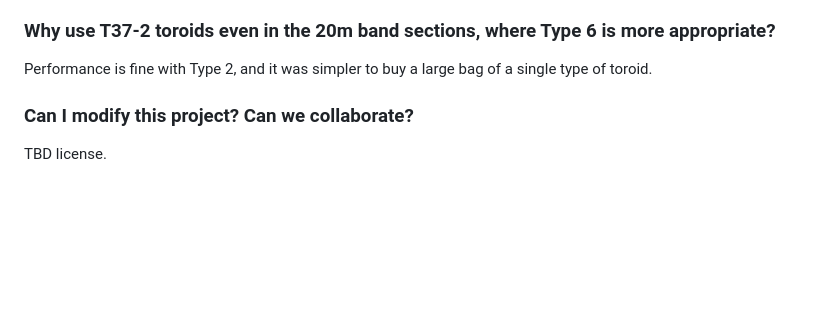
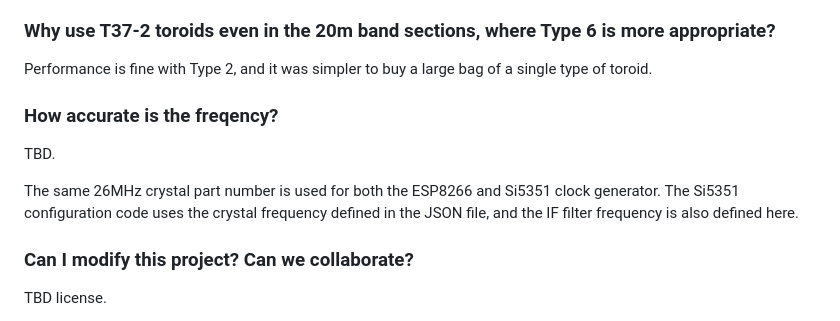
Before and after one commit to ki6syd/minimalist-amateur-xcvr, a Markdown page: README.md, the part around the change. Rendered like a GitHub page; blank space fills up the shorter version.

```diff
--- a/README.md
+++ b/README.md
@@ -110,6 +110,11 @@ The IF crystal filter is wider than most CW only radios in order to support SSB
 
 Performance is fine with Type 2, and it was simpler to buy a large bag of a single type of toroid.
 
+### How accurate is the freqency?
+
+TBD.
+
+The same 26MHz crystal part number is used for both the ESP8266 and Si5351 clock generator. The Si5351 configuration code uses the crystal frequency defined in the JSON file, and the IF filter frequency is also defined here.
 
 ### Can I modify this project? Can we collaborate?
 
```
